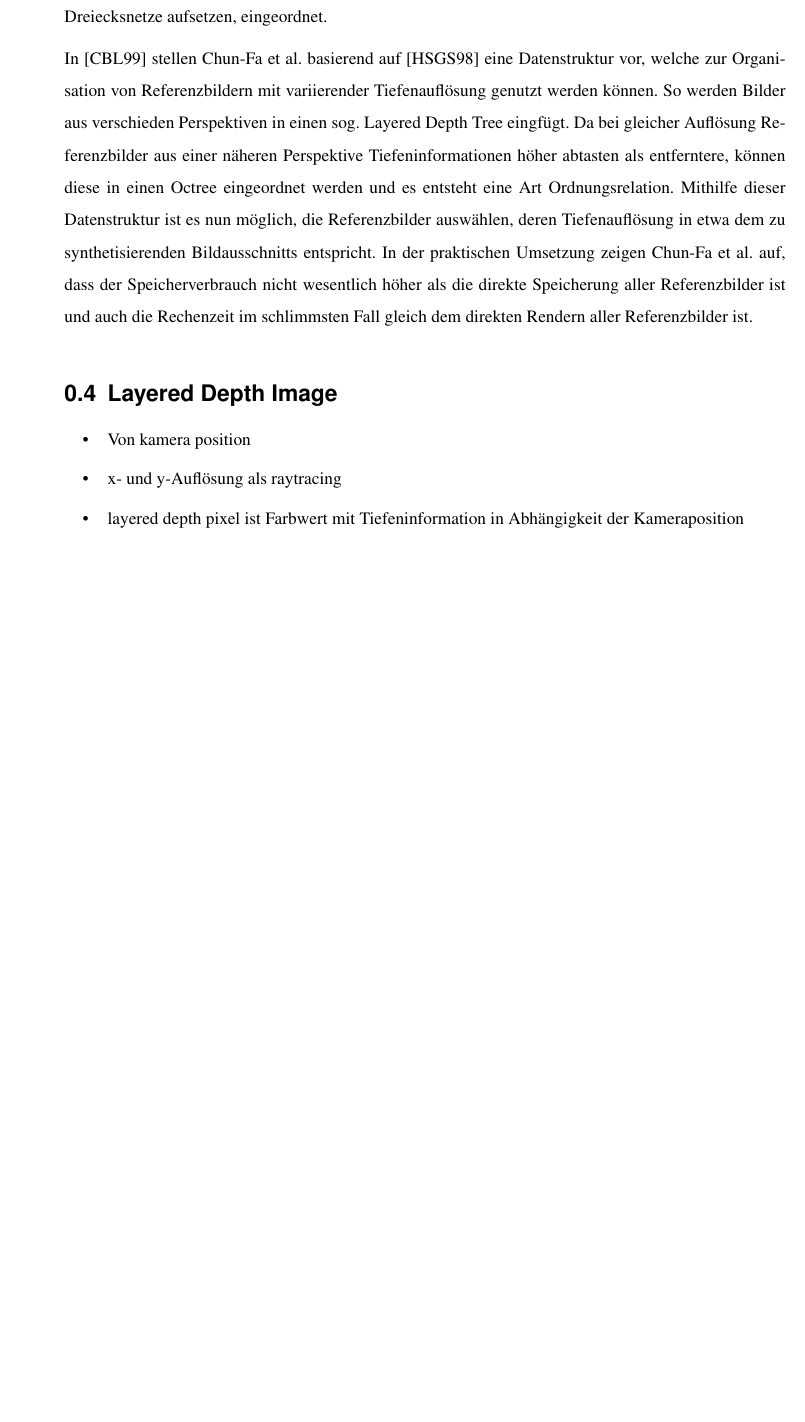
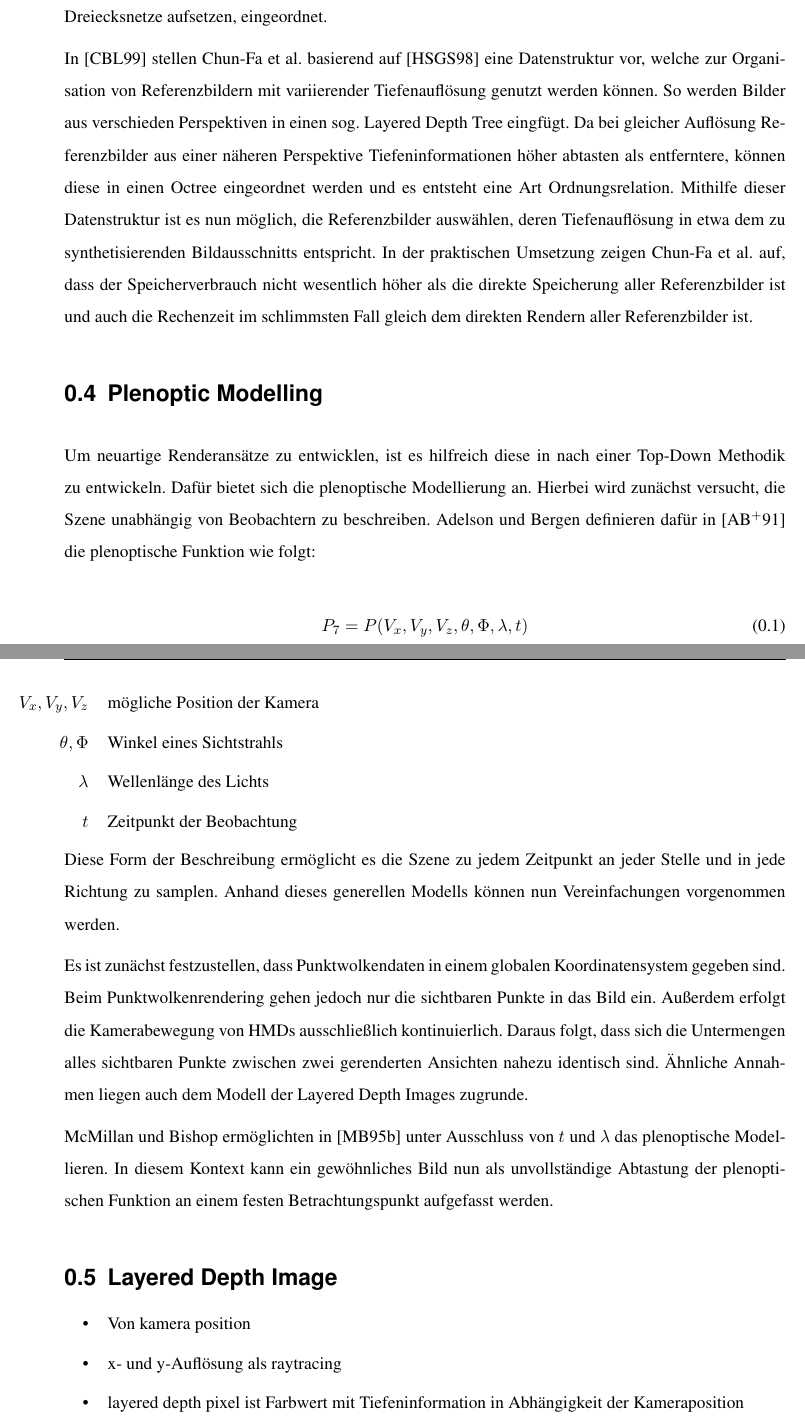
Before and after one commit to MarioHenze/incrementalStereoCloud, a LaTeX thesis (thesis/thesis.tex): part of page 6 of 11 before the commit and two parts of pages 6 and 7 of 12 after it, the two joined at a grey line, cut so that both start at the same text, the shorter picture padded with empty space. Compiled offline with pdfLaTeX.

Commit message:
Motivate plenoptic modelling

```diff
--- a/thesis/thesis.tex
+++ b/thesis/thesis.tex
@@ -136,6 +136,41 @@ nicht wesentlich höher als die direkte Speicherung aller Referenzbilder ist und
 auch die Rechenzeit im schlimmsten Fall gleich dem direkten Rendern aller
 Referenzbilder ist.
 
+\section{Plenoptic Modelling}
+
+Um neuartige Renderansätze zu entwicklen, ist es hilfreich diese in nach einer
+Top-Down Methodik zu entwickeln. Dafür bietet sich die plenoptische Modellierung
+an. Hierbei wird zunächst versucht, die Szene unabhängig von Beobachtern zu
+beschreiben. Adelson und Bergen definieren dafür in \cite{adelson1991plenoptic}
+die plenoptische Funktion wie folgt:
+
+\begin{equation}
+	P_7 = P(V_x, V_y, V_z, \theta, \Phi, \lambda, t)
+\end{equation}
+
+\begin{itemize}
+	\item[\( V_x, V_y, V_z \)] mögliche Position der Kamera
+	\item[\( \theta, \Phi\)] Winkel eines Sichtstrahls
+	\item[\( \lambda \)] Wellenlänge des Lichts
+	\item[\( t \)] Zeitpunkt der Beobachtung
+\end{itemize}
+
+Diese Form der Beschreibung ermöglicht es die Szene zu jedem Zeitpunkt an jeder
+Stelle und in jede Richtung zu samplen. Anhand dieses generellen Modells können
+nun Vereinfachungen vorgenommen werden.
+
+Es ist zunächst festzustellen, dass Punktwolkendaten in einem globalen
+Koordinatensystem gegeben sind. Beim Punktwolkenrendering gehen jedoch nur die
+sichtbaren Punkte in das Bild ein. Außerdem erfolgt die Kamerabewegung von HMDs
+ausschließlich kontinuierlich. Daraus folgt, dass sich die Untermengen alles
+sichtbaren Punkte zwischen zwei gerenderten Ansichten nahezu identisch sind.
+Ähnliche Annahmen liegen auch dem Modell der Layered Depth Images zugrunde.
+
+McMillan und Bishop ermöglichten in \cite{mcmillan1995plenoptic} unter
+Ausschluss von \(t\) und \(\lambda\) das plenoptische Modellieren. In diesem
+Kontext kann ein gewöhnliches Bild nun als unvollständige Abtastung der
+plenoptischen Funktion an einem festen Betrachtungspunkt aufgefasst werden.
+
 \section{Layered Depth Image}
 
 \begin{itemize}
```
Also changed, not shown: thesis/literature.bib (+16 -0 lines).
